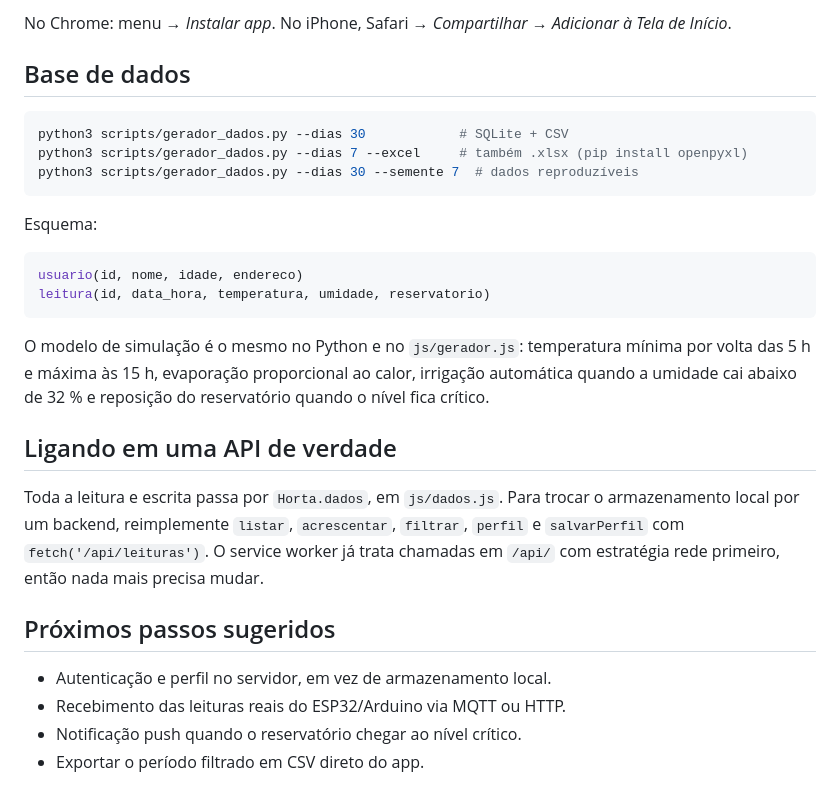
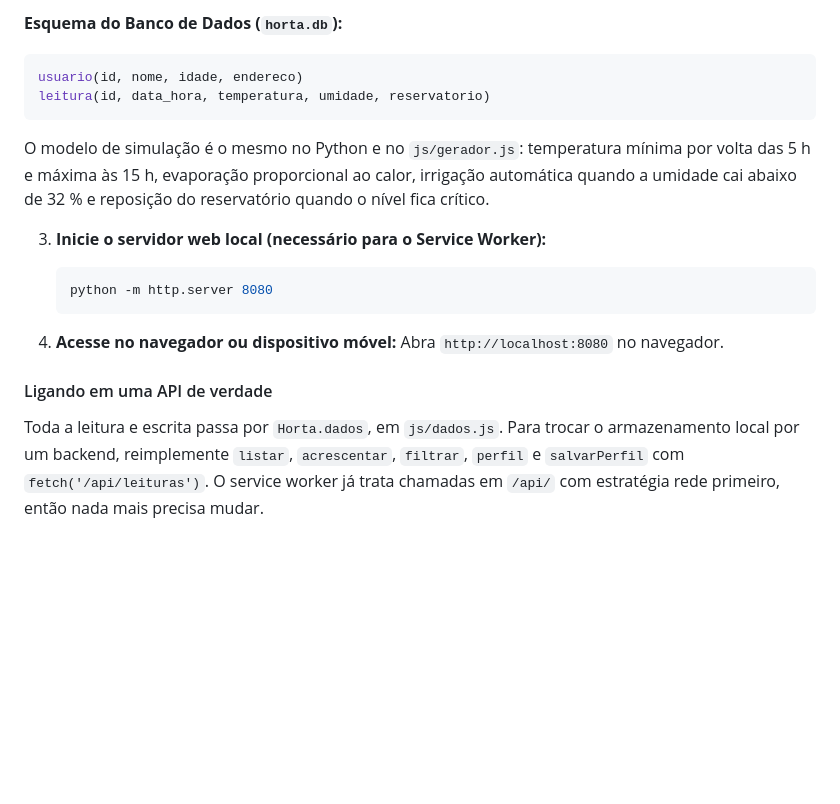
Before and after one commit to MateusSantanna/mvp-mobile-horta, a Markdown page: README.md, the part around one of its changes. Rendered like a GitHub page; blank space fills up the shorter version.

````diff
--- a/README.md
+++ b/README.md
@@ -47,16 +69,5 @@ python3 -m http.server 8080
 
-No Chrome: menu → *Instalar app*. No iPhone, Safari → *Compartilhar* → *Adicionar à Tela de Início*.
-
-## Base de dados
-
-```bash
-python3 scripts/gerador_dados.py --dias 30            # SQLite + CSV
-python3 scripts/gerador_dados.py --dias 7 --excel     # também .xlsx (pip install openpyxl)
-python3 scripts/gerador_dados.py --dias 30 --semente 7  # dados reproduzíveis
-```
-
-Esquema:
-
+**Esquema do Banco de Dados (`horta.db`):**
 ```sql
 usuario(id, nome, idade, endereco)
 leitura(id, data_hora, temperatura, umidade, reservatorio)
@@ -66,16 +77,17 @@ O modelo de simulação é o mesmo no Python e no `js/gerador.js`: temperatura m
 das 5 h e máxima às 15 h, evaporação proporcional ao calor, irrigação automática quando a
 umidade cai abaixo de 32 % e reposição do reservatório quando o nível fica crítico.
 
-## Ligando em uma API de verdade
+3. **Inicie o servidor web local (necessário para o Service Worker):**
+   ```bash
+   python -m http.server 8080
+   ```
+
+4. **Acesse no navegador ou dispositivo móvel:**
+   Abra `http://localhost:8080` no navegador.
+
+#### Ligando em uma API de verdade
 
 Toda a leitura e escrita passa por `Horta.dados`, em `js/dados.js`. Para trocar o
 armazenamento local por um backend, reimplemente `listar`, `acrescentar`, `filtrar`,
 `perfil` e `salvarPerfil` com `fetch('/api/leituras')`. O service worker já trata
 chamadas em `/api/` com estratégia rede primeiro, então nada mais precisa mudar.
-
-## Próximos passos sugeridos
-
-- Autenticação e perfil no servidor, em vez de armazenamento local.
-- Recebimento das leituras reais do ESP32/Arduino via MQTT ou HTTP.
-- Notificação push quando o reservatório chegar ao nível crítico.
-- Exportar o período filtrado em CSV direto do app.
````
Also changed, not shown: other parts of README.md (+46 -24 lines).
